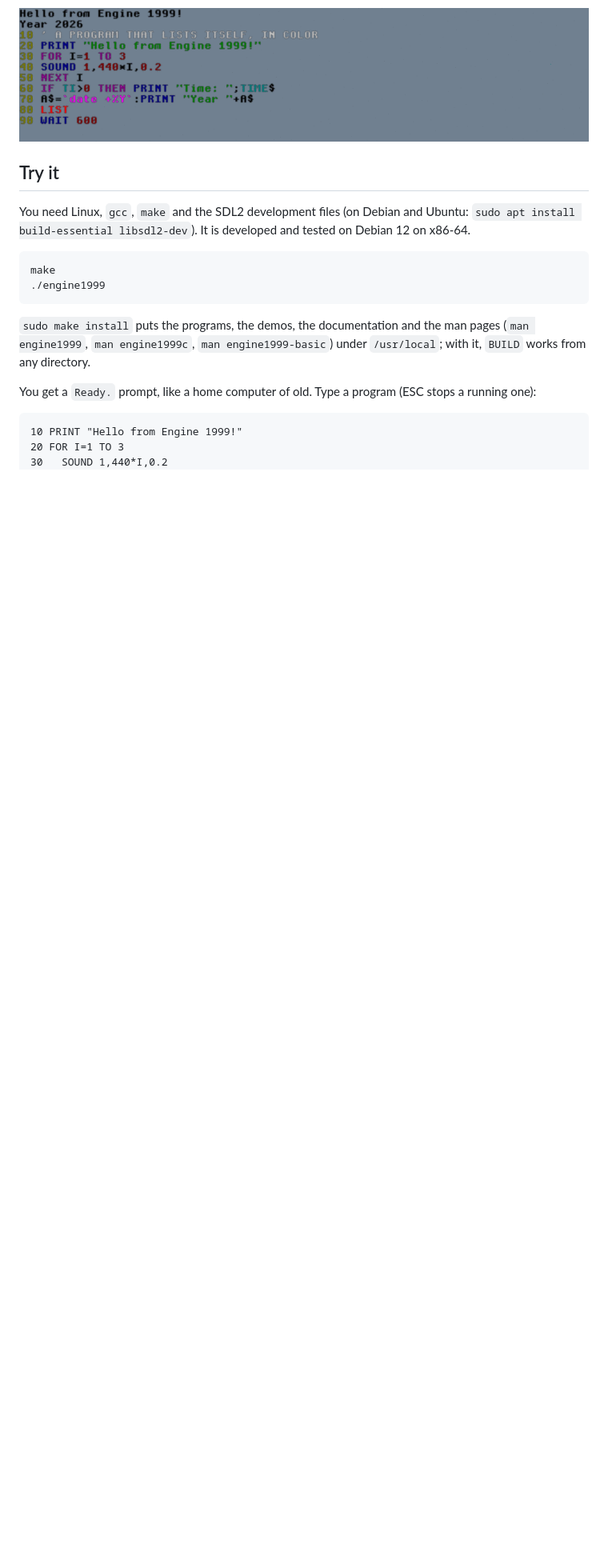
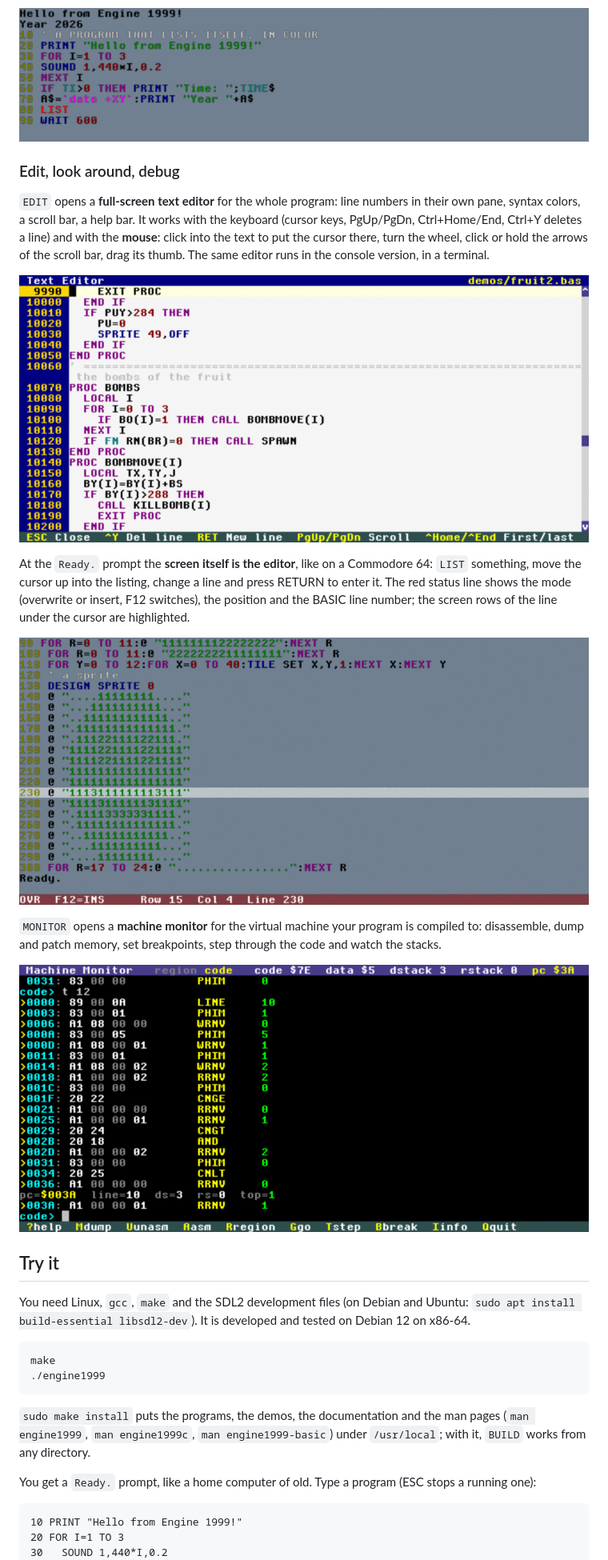
Before and after one commit to ekkehard-morgenstern/Engine1999, a Markdown page: README.md, the part around one of its changes. Shown at 80% size. GitHub-like rendering; pictures changed too: docs/images/editor.png (added), docs/images/monitor.png (added), docs/images/screen-editor.png (added); blank space fills up the shorter version.

Commit message:
Improved README.md, by Claude Code

```diff
--- a/README.md
+++ b/README.md
@@ -24,6 +24,23 @@ When it is done, `BUILD` turns it into a standalone executable.
 - **`engine1999c`**, a console version without a window for shell scripts and pipes: `engine1999c prog.bas` (also with a `#!` line), `echo 'PRINT 2^10' | engine1999c`, exit codes with `BYE n`. See [docs/console-host.md](docs/console-host.md).
 
 ![A program lists itself, with syntax colors](docs/images/listing.png)
+
+### Edit, look around, debug
+
+`EDIT` opens a **full-screen text editor** for the whole program: line numbers in their own pane, syntax colors, a scroll bar, a help bar. It works with the keyboard
+(cursor keys, PgUp/PgDn, Ctrl+Home/End, Ctrl+Y deletes a line) and with the **mouse**: click into the text to put the cursor there, turn the wheel, click or hold the arrows of the
+scroll bar, drag its thumb. The same editor runs in the console version, in a terminal.
+
+![The full-screen editor showing procedures of Fruit Invaders II](docs/images/editor.png)
+
+At the `Ready.` prompt the **screen itself is the editor**, like on a Commodore 64: `LIST` something, move the cursor up into the listing, change a line and press RETURN to enter it.
+The red status line shows the mode (overwrite or insert, F12 switches), the position and the BASIC line number; the screen rows of the line under the cursor are highlighted.
+
+![The screen editor: a listing on the screen, a line picked up for editing](docs/images/screen-editor.png)
+
+`MONITOR` opens a **machine monitor** for the virtual machine your program is compiled to: disassemble, dump and patch memory, set breakpoints, step through the code and watch the stacks.
+
+![The machine monitor: a listing of the compiled code, and twelve steps of it](docs/images/monitor.png)
 
 ## Try it
 
```
Also changed, not shown: other parts of README.md (+8 -0 lines), HistoryLog-Claude.md (+10 -5 lines), SESSION.md (+1 -0 lines), docs/images/fruit.png (added), docs/images/keys.png (added), docs/images/mouse-paint.png (added), 1 other file.
